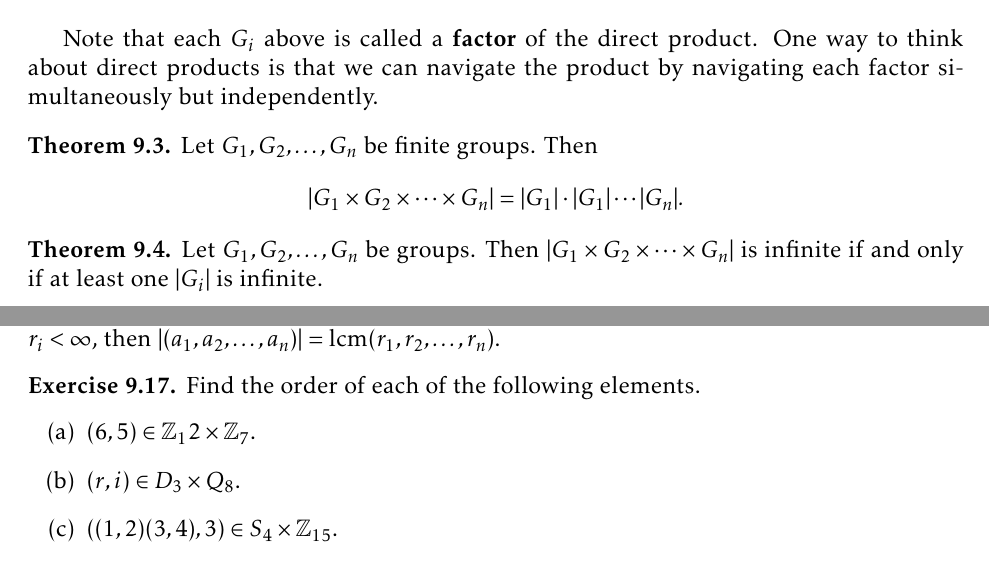
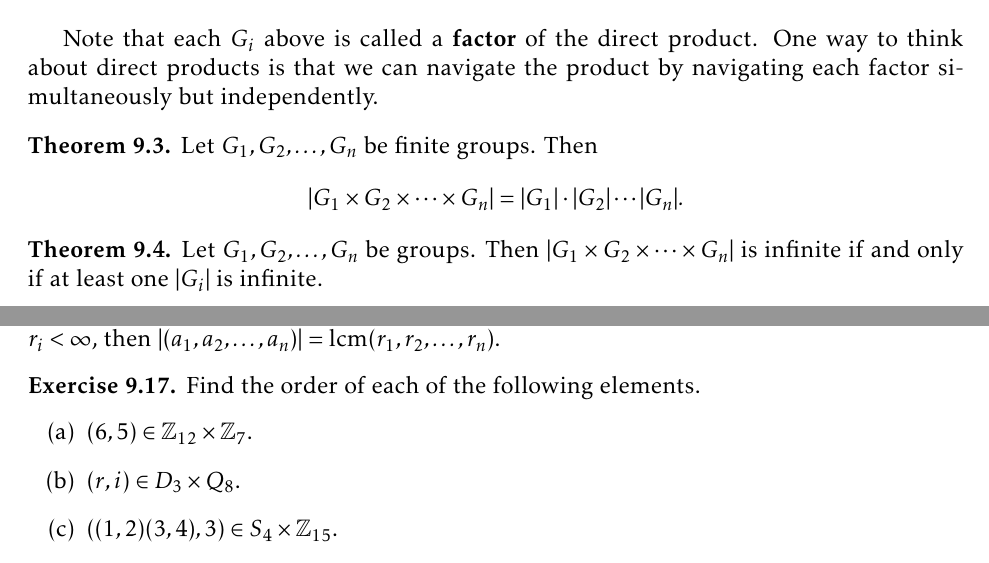
Before and after one commit to dcernst/IBL-AbstractAlgebra, a LaTeX thesis (IBL-AbstractAlgebra.tex, which reads ProductsQuotients.tex): two parts of pages 84 and 85 of 97, joined at a grey line, cut so that both start at the same text. Compiled offline with pdfLaTeX.

Commit message:
Fixed a typo

```diff
--- a/ProductsQuotients.tex
+++ b/ProductsQuotients.tex
@@ -41,7 +41,7 @@ Note that each $G_i$ above is called a \textbf{factor} of the direct product.  O
 \begin{theorem}
 Let $G_1, G_2,\ldots, G_n$ be finite groups.  Then
 \[
-|G_1\times G_2\times \cdots \times G_n|=|G_1|\cdot|G_1|\cdots |G_n|.
+|G_1\times G_2\times \cdots \times G_n|=|G_1|\cdot|G_2|\cdots |G_n|.
 \]
 \end{theorem}
 
@@ -143,7 +143,7 @@ Suppose $G_1, G_2,\ldots, G_n$ are groups and let $(g_1,g_2,\ldots, g_n)\in \pro
 \begin{exercise}
 Find the order of each of the following elements.
 \begin{enumerate}
-\item[(a)] $(6,5)\in\mathbb{Z}_12\times \mathbb{Z}_7$.
+\item[(a)] $(6,5)\in\mathbb{Z}_{12}\times \mathbb{Z}_7$.
 \item[(b)] $(r,i)\in D_3\times Q_8$.
 \item[(c)] $((1,2)(3,4),3)\in S_4\times \mathbb{Z}_{15}$.
 \end{enumerate}
```
